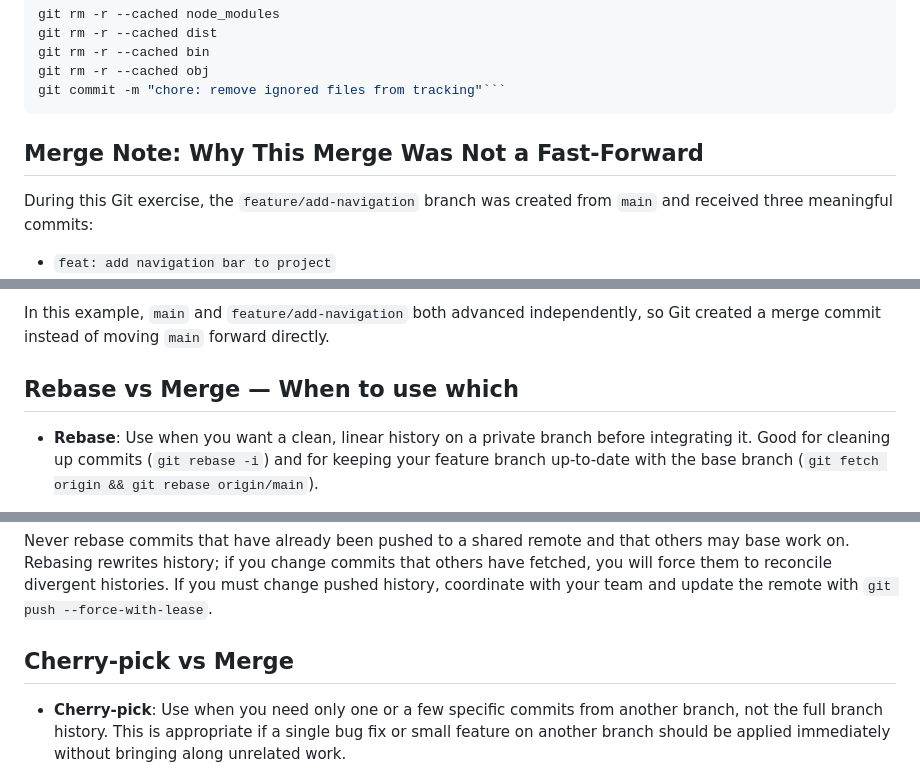
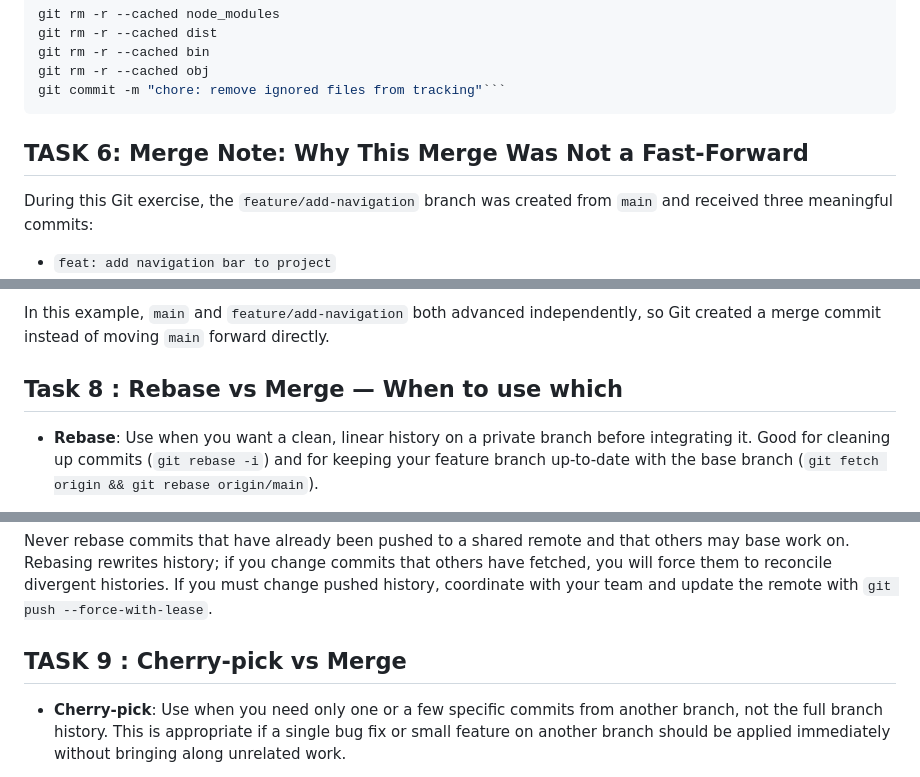
Before and after one commit to bhumika-amicus/git-training-bhumika, a Markdown page: README.md, 3 parts joined by grey strips. GitHub-like rendering.

Commit message:
Update section titles in README for clarity

````diff
--- a/README.md
+++ b/README.md
@@ -60,7 +60,7 @@
 ```
 
 
-## Merge Note: Why This Merge Was Not a Fast-Forward
+## TASK 6: Merge Note: Why This Merge Was Not a Fast-Forward
 During this Git exercise, the `feature/add-navigation` branch was created from `main` and received three meaningful commits:
 - `feat: add navigation bar to project`
 - `feat: enrich homepage content with sections`
@@ -84,7 +84,7 @@ This merge was not a fast-forward because:
 In this example, `main` and `feature/add-navigation` both advanced independently, so Git created a merge commit instead of moving `main` forward directly.
 
 
-## Rebase vs Merge — When to use which
+## Task 8 :  Rebase vs Merge — When to use which
 
 - **Rebase**: Use when you want a clean, linear history on a private branch before integrating it. Good for cleaning up commits (`git rebase -i`) and for keeping your feature branch up-to-date with the base branch (`git fetch origin && git rebase origin/main`).
 	- Pros: produces a linear history, makes bisecting and reading history simpler.
@@ -98,7 +98,7 @@ In this example, `main` and `feature/add-navigation` both advanced independently
 
 Never rebase commits that have already been pushed to a shared remote and that others may base work on. Rebasing rewrites history; if you change commits that others have fetched, you will force them to reconcile divergent histories. If you must change pushed history, coordinate with your team and update the remote with `git push --force-with-lease`.
 
-## Cherry-pick vs Merge
+## TASK 9 : Cherry-pick vs Merge
 
 - **Cherry-pick**: Use when you need only one or a few specific commits from another branch, not the full branch history. This is appropriate if a single bug fix or small feature on another branch should be applied immediately without bringing along unrelated work.
   - Pros: selective, keeps your branch focused, avoids merging unrelated changes.
````
